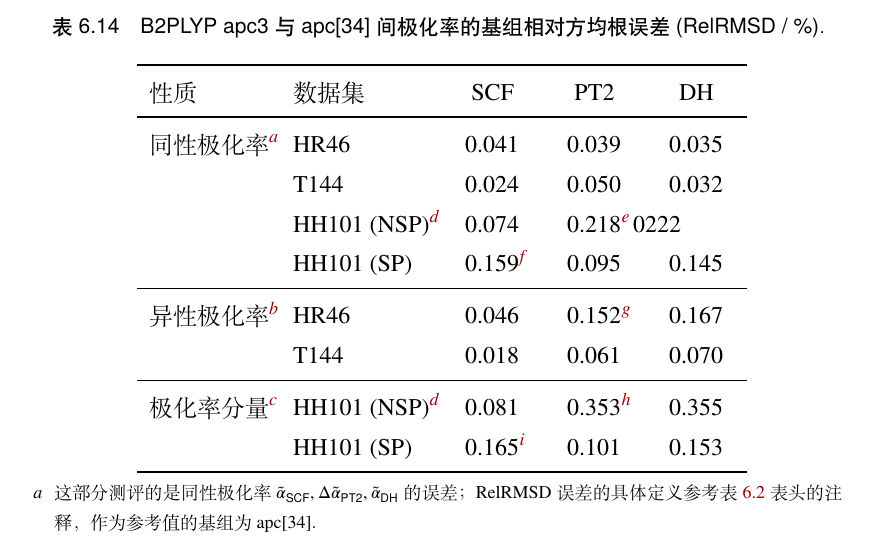
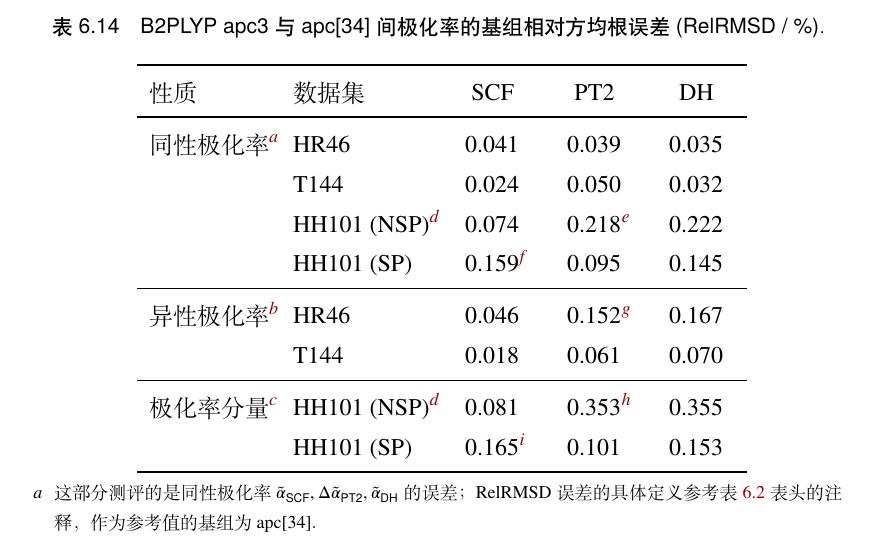
Before and after one commit to ajz34/phd-thesis, a LaTeX thesis (src/chap-06/dummy-06.tex, which reads src/chap-06/chap-06.tex): part of page 36 of 47, cut so that both start at the same text. Compiled offline with XeLaTeX.

Commit message:
chap-06 typo

```diff
--- a/src/chap-06/chap-06.tex
+++ b/src/chap-06/chap-06.tex
@@ -760,7 +760,7 @@ Hait 与 Head-Gordon 在 HH132 数据集上测评了双杂化泛函\cite{Hait-He
     性质 & 数据集 & \multicolumn{1}{c}{SCF} & \multicolumn{1}{c}{PT2} & \multicolumn{1}{c}{DH} \\ \midrule
     同性极化率\tnote{a}     & HR46                   & 0.041 & 0.039            & 0.035 \\
     & T144                   & 0.024 & 0.050            &0.032 \\
-    & HH101 (NSP)\tnote{d} & 0.074 & 0.218\tnote{e} & 0222 \\
+    & HH101 (NSP)\tnote{d} & 0.074 & 0.218\tnote{e} & 0.222 \\
     & HH101 (SP)             & 0.159\tnote{f} & 0.095 & 0.145 \\ \midrule
     异性极化率\tnote{b}   & HR46                   & 0.046 & 0.152\tnote{g} & 0.167 \\
     & T144                   & 0.018 & 0.061            & 0.070 \\ \midrule
```
